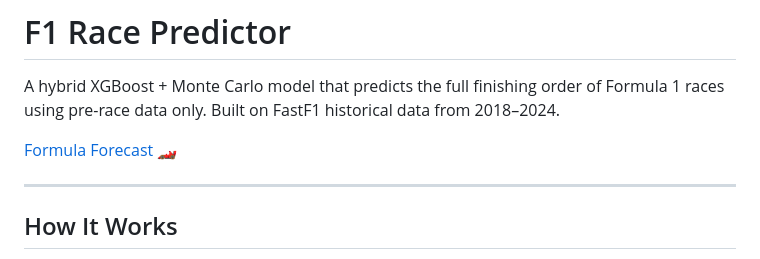
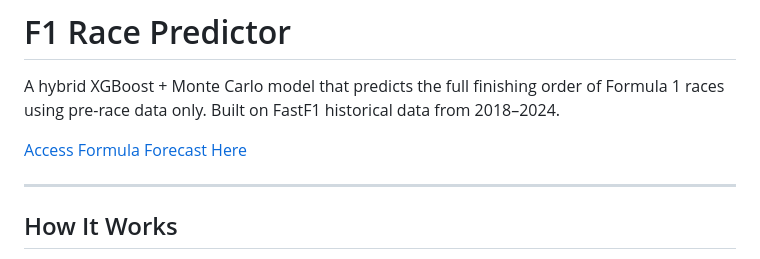
Before and after one commit to ShubhK00/MonteCarloF1Simulation, a Markdown page: README.md, the part around the change. GitHub-like rendering.

Commit message:
Update link text for Formula Forecast

```diff
--- a/README.md
+++ b/README.md
@@ -2,7 +2,7 @@
 
 A hybrid XGBoost + Monte Carlo model that predicts the full finishing order of Formula 1 races using pre-race data only. Built on FastF1 historical data from 2018–2024.
 
-[Formula Forecast 🏎️](https://formulaforecast.vercel.app)
+[Access Formula Forecast Here](https://formulaforecast.vercel.app)
 
 ---
 
```
